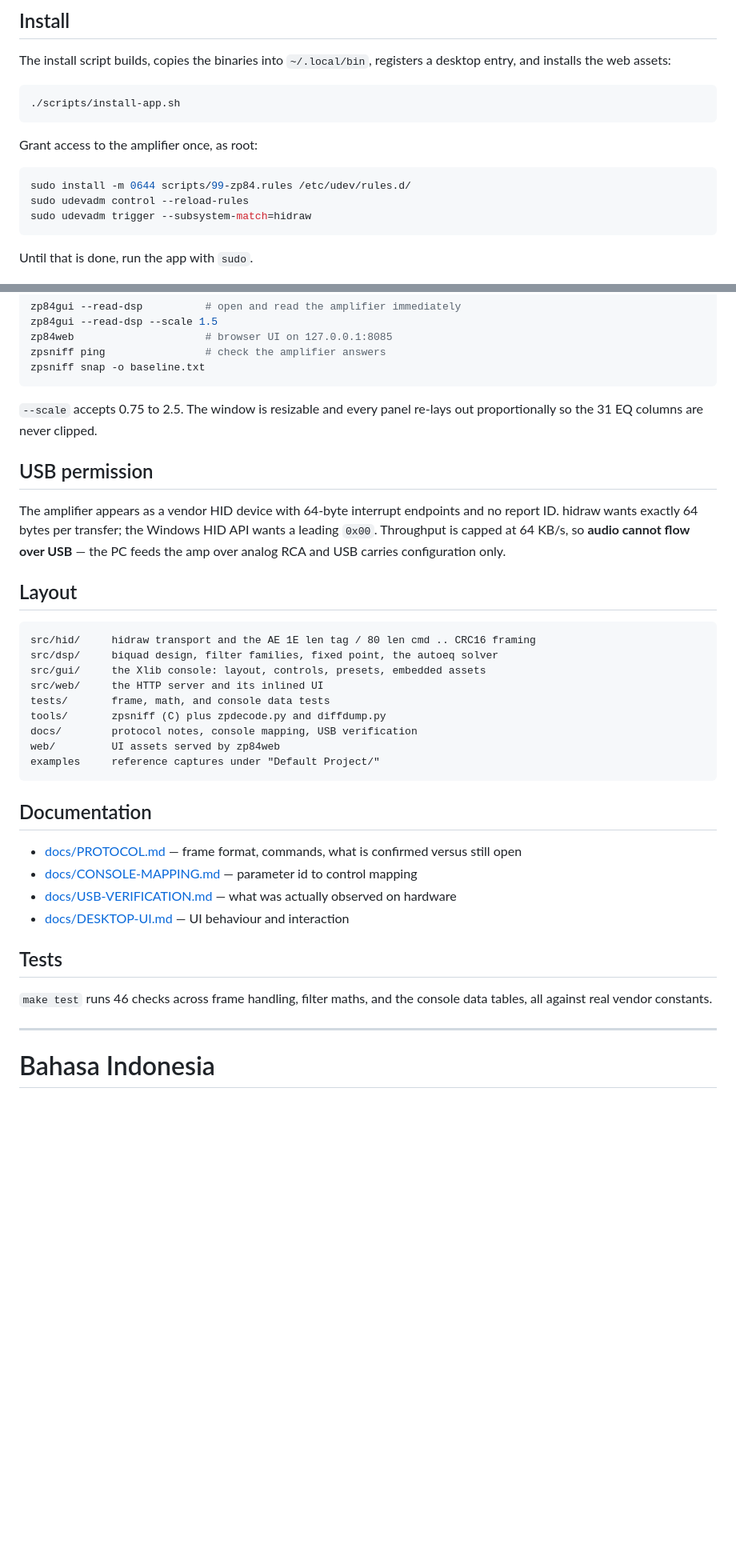
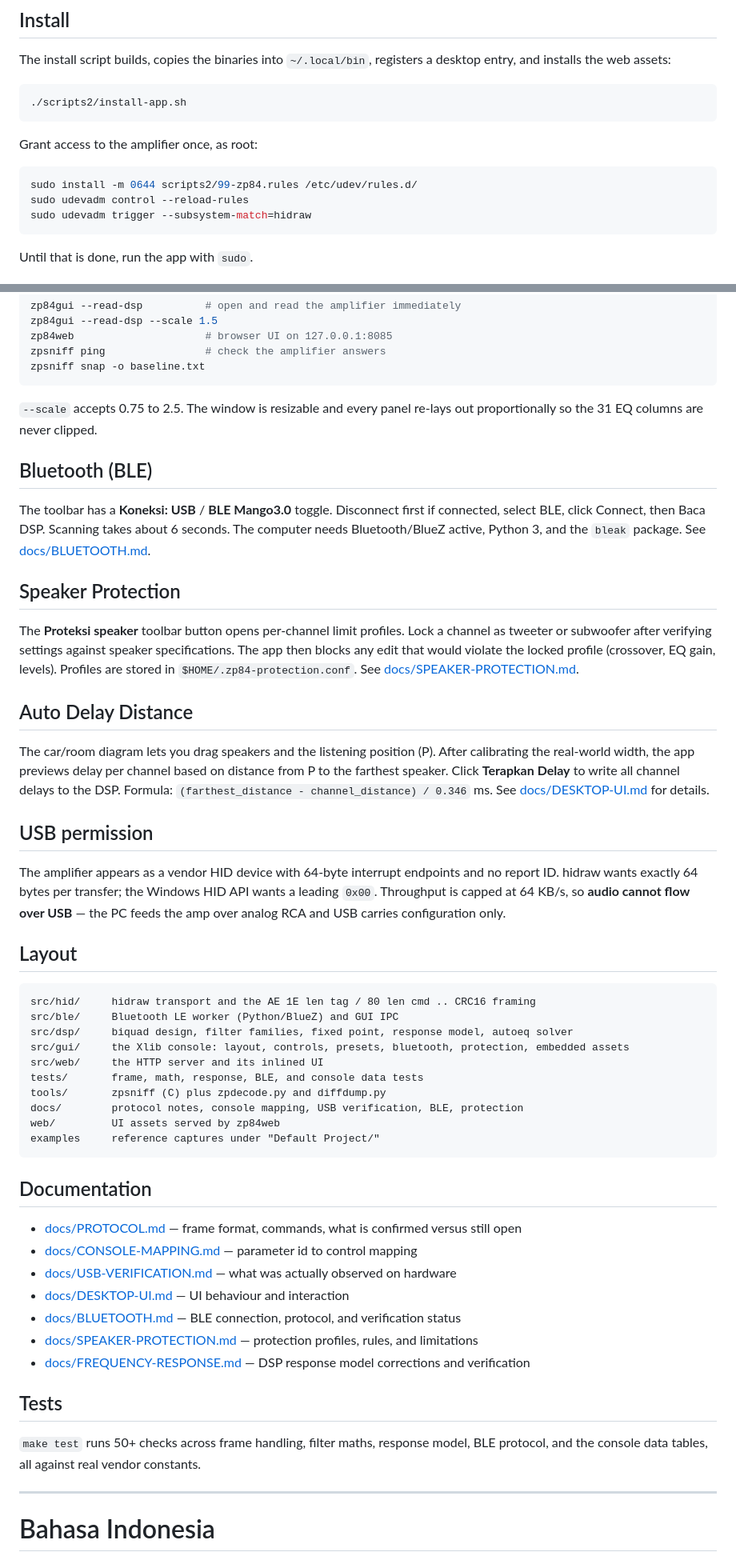
Before and after one commit to jorembet/zp84ampbl, a Markdown page: README.md, 2 parts joined by grey strips. Shown at 80% size. GitHub-like rendering; blank space fills up the shorter version.

Commit message:
Update README: add Bluetooth, speaker protection, auto delay distance

````diff
--- a/README.md
+++ b/README.md
@@ -62,13 +72,13 @@ The install script builds, copies the binaries into `~/.local/bin`,
 registers a desktop entry, and installs the web assets:
 
 ```sh
-./scripts/install-app.sh
+./scripts2/install-app.sh
 ```
 
 Grant access to the amplifier once, as root:
 
 ```sh
-sudo install -m 0644 scripts/99-zp84.rules /etc/udev/rules.d/
+sudo install -m 0644 scripts2/99-zp84.rules /etc/udev/rules.d/
 sudo udevadm control --reload-rules
 sudo udevadm trigger --subsystem-match=hidraw
 ```
@@ -88,6 +98,31 @@ zpsniff snap -o baseline.txt
 `--scale` accepts 0.75 to 2.5. The window is resizable and every panel
 re-lays out proportionally so the 31 EQ columns are never clipped.
 
+## Bluetooth (BLE)
+
+The toolbar has a **Koneksi: USB** / **BLE Mango3.0** toggle. Disconnect
+first if connected, select BLE, click Connect, then Baca DSP. Scanning takes
+about 6 seconds. The computer needs Bluetooth/BlueZ active, Python 3, and
+the `bleak` package. See [docs/BLUETOOTH.md](docs/BLUETOOTH.md).
+
+## Speaker Protection
+
+The **Proteksi speaker** toolbar button opens per-channel limit profiles.
+Lock a channel as tweeter or subwoofer after verifying settings against
+speaker specifications. The app then blocks any edit that would violate
+the locked profile (crossover, EQ gain, levels). Profiles are stored in
+`$HOME/.zp84-protection.conf`. See
+[docs/SPEAKER-PROTECTION.md](docs/SPEAKER-PROTECTION.md).
+
+## Auto Delay Distance
+
+The car/room diagram lets you drag speakers and the listening position (P).
+After calibrating the real-world width, the app previews delay per channel
+based on distance from P to the farthest speaker. Click **Terapkan Delay**
+to write all channel delays to the DSP. Formula:
+`(farthest_distance - channel_distance) / 0.346` ms. See
+[docs/DESKTOP-UI.md](docs/DESKTOP-UI.md) for details.
+
 ## USB permission
 
 The amplifier appears as a vendor HID device with 64-byte interrupt
@@ -100,12 +135,13 @@ and USB carries configuration only.
 
 ```
 src/hid/     hidraw transport and the AE 1E len tag / 80 len cmd .. CRC16 framing
-src/dsp/     biquad design, filter families, fixed point, the autoeq solver
-src/gui/     the Xlib console: layout, controls, presets, embedded assets
+src/ble/     Bluetooth LE worker (Python/BlueZ) and GUI IPC
+src/dsp/     biquad design, filter families, fixed point, response model, autoeq solver
+src/gui/     the Xlib console: layout, controls, presets, bluetooth, protection, embedded assets
 src/web/     the HTTP server and its inlined UI
-tests/       frame, math, and console data tests
+tests/       frame, math, response, BLE, and console data tests
 tools/       zpsniff (C) plus zpdecode.py and diffdump.py
-docs/        protocol notes, console mapping, USB verification
+docs/        protocol notes, console mapping, USB verification, BLE, protection
 web/         UI assets served by zp84web
 examples     reference captures under "Default Project/"
 ```
@@ -119,11 +155,18 @@ examples     reference captures under "Default Project/"
 - [docs/USB-VERIFICATION.md](docs/USB-VERIFICATION.md) — what was actually
   observed on hardware
 - [docs/DESKTOP-UI.md](docs/DESKTOP-UI.md) — UI behaviour and interaction
+- [docs/BLUETOOTH.md](docs/BLUETOOTH.md) — BLE connection, protocol, and
+  verification status
+- [docs/SPEAKER-PROTECTION.md](docs/SPEAKER-PROTECTION.md) — protection
+  profiles, rules, and limitations
+- [docs/FREQUENCY-RESPONSE.md](docs/FREQUENCY-RESPONSE.md) — DSP response
+  model corrections and verification
 
 ## Tests
 
-`make test` runs 46 checks across frame handling, filter maths, and the
-console data tables, all against real vendor constants.
+`make test` runs 50+ checks across frame handling, filter maths, response
+model, BLE protocol, and the console data tables, all against real vendor
+constants.
 
 ---
 
````
Also changed, not shown: other parts of README.md (+62 -10 lines).
